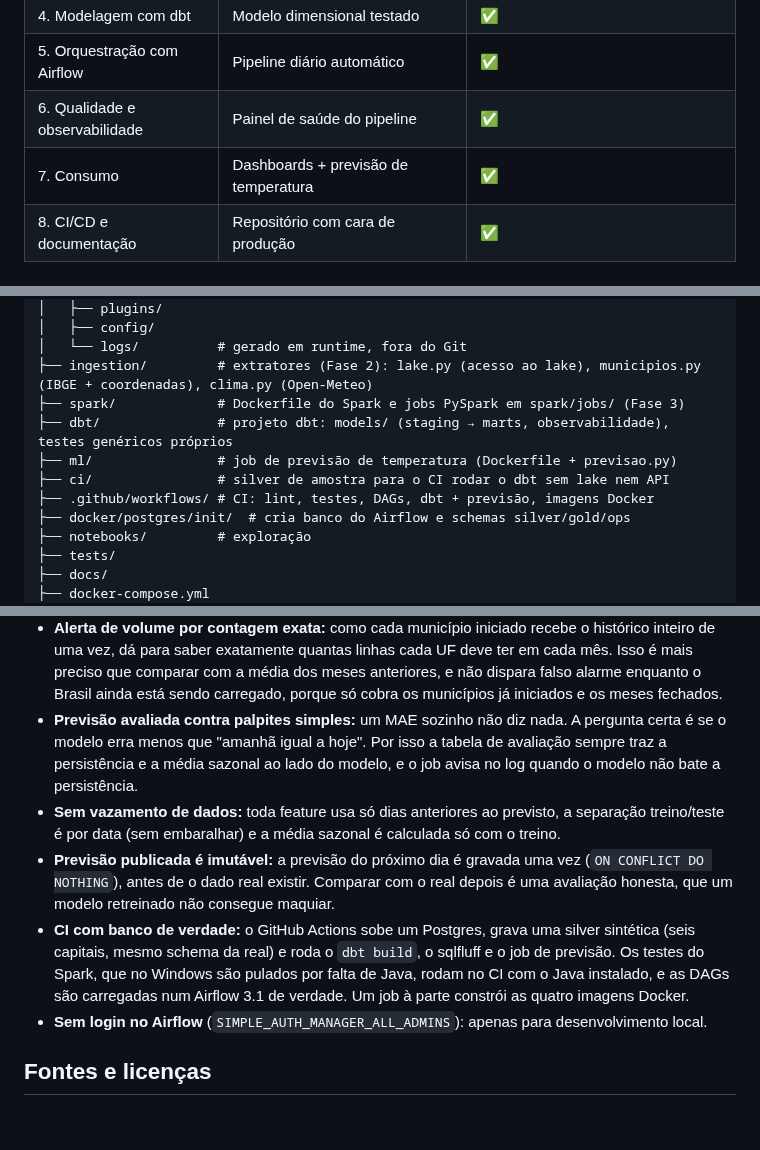
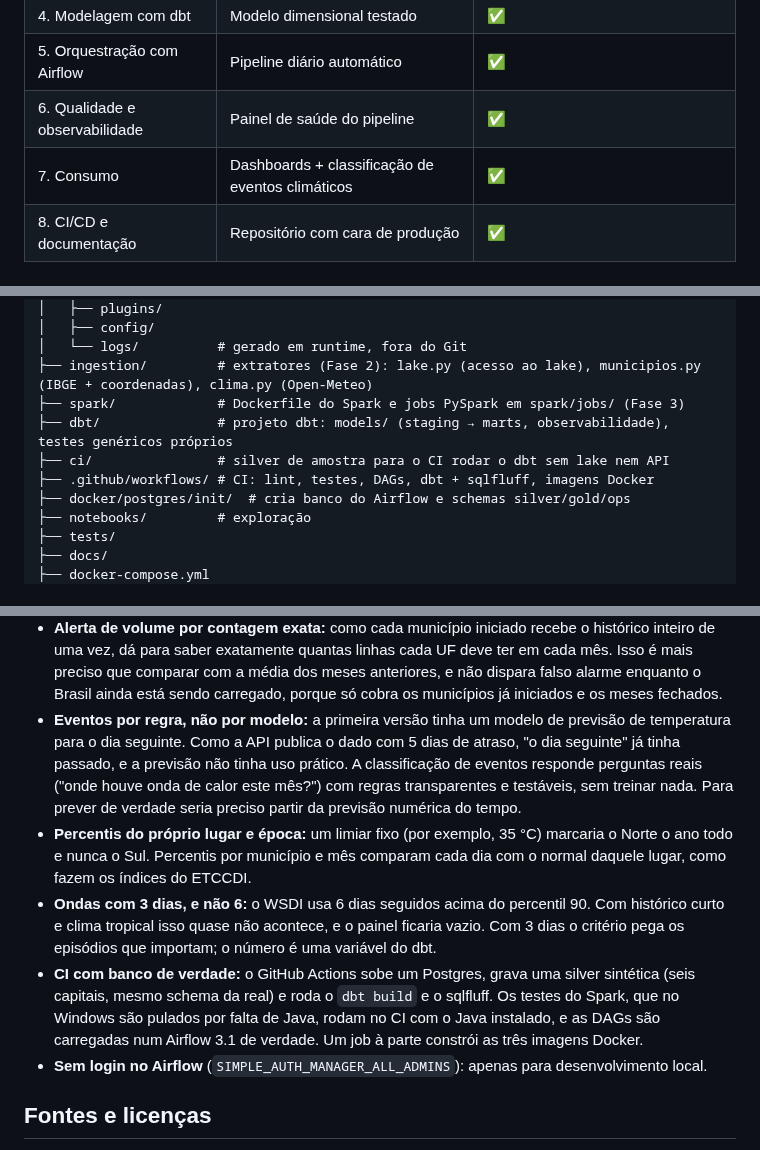
Before and after one commit to aferrari-lab/brazil-weather-pipeline, a Markdown page: README.md, 3 parts joined by grey strips. Rendered like a GitHub page; blank space fills up the shorter version.

```diff
--- a/README.md
+++ b/README.md
@@ -34,7 +32,7 @@ Tudo roda em containers Docker e é orquestrado pelo Airflow, uma vez por dia. O
 | 4. Modelagem com dbt | Modelo dimensional testado | ✅ |
 | 5. Orquestração com Airflow | Pipeline diário automático | ✅ |
 | 6. Qualidade e observabilidade | Painel de saúde do pipeline | ✅ |
-| 7. Consumo | Dashboards + previsão de temperatura | ✅ |
+| 7. Consumo | Dashboards + classificação de eventos climáticos | ✅ |
 | 8. CI/CD e documentação | Repositório com cara de produção | ✅ |
 
 ## Stack
@@ -249,9 +238,8 @@ No painel "Clima do Brasil", por enquanto só aparece o Sudeste, porque SP é a
 ├── ingestion/         # extratores (Fase 2): lake.py (acesso ao lake), municipios.py (IBGE + coordenadas), clima.py (Open-Meteo)
 ├── spark/             # Dockerfile do Spark e jobs PySpark em spark/jobs/ (Fase 3)
 ├── dbt/               # projeto dbt: models/ (staging → marts, observabilidade), testes genéricos próprios
-├── ml/                # job de previsão de temperatura (Dockerfile + previsao.py)
 ├── ci/                # silver de amostra para o CI rodar o dbt sem lake nem API
-├── .github/workflows/ # CI: lint, testes, DAGs, dbt + previsão, imagens Docker
+├── .github/workflows/ # CI: lint, testes, DAGs, dbt + sqlfluff, imagens Docker
 ├── docker/postgres/init/  # cria banco do Airflow e schemas silver/gold/ops
 ├── notebooks/         # exploração
 ├── tests/
@@ -282,10 +270,10 @@ No painel "Clima do Brasil", por enquanto só aparece o Sudeste, porque SP é a
 - **Filas (pools) no Airflow:** `api_open_meteo` com uma vaga (duas cargas dividiriam a mesma cota diária) e `transformacao` com uma vaga (Spark e dbt um de cada vez, sem disputar memória nem ler a silver no meio de uma regravação).
 - **Observabilidade com modelos dbt próprios, sem pacote externo:** o histórico dos testes vem de um hook `on-run-end` de poucas linhas, e a cobertura e o volume são modelos SQL comuns. Pacotes como o elementary fazem isso com mais recursos; aqui eu quis que cada peça fosse explicável.
 - **Alerta de volume por contagem exata:** como cada município iniciado recebe o histórico inteiro de uma vez, dá para saber exatamente quantas linhas cada UF deve ter em cada mês. Isso é mais preciso que comparar com a média dos meses anteriores, e não dispara falso alarme enquanto o Brasil ainda está sendo carregado, porque só cobra os municípios já iniciados e os meses fechados.
-- **Previsão avaliada contra palpites simples:** um MAE sozinho não diz nada. A pergunta certa é se o modelo erra menos que "amanhã igual a hoje". Por isso a tabela de avaliação sempre traz a persistência e a média sazonal ao lado do modelo, e o job avisa no log quando o modelo não bate a persistência.
-- **Sem vazamento de dados:** toda feature usa só dias anteriores ao previsto, a separação treino/teste é por data (sem embaralhar) e a média sazonal é calculada só com o treino.
-- **Previsão publicada é imutável:** a previsão do próximo dia é gravada uma vez (`ON CONFLICT DO NOTHING`), antes de o dado real existir. Comparar com o real depois é uma avaliação honesta, que um modelo retreinado não consegue maquiar.
-- **CI com banco de verdade:** o GitHub Actions sobe um Postgres, grava uma silver sintética (seis capitais, mesmo schema da real) e roda o `dbt build`, o sqlfluff e o job de previsão. Os testes do Spark, que no Windows são pulados por falta de Java, rodam no CI com o Java instalado, e as DAGs são carregadas num Airflow 3.1 de verdade. Um job à parte constrói as quatro imagens Docker.
+- **Eventos por regra, não por modelo:** a primeira versão tinha um modelo de previsão de temperatura para o dia seguinte. Como a API publica o dado com 5 dias de atraso, "o dia seguinte" já tinha passado, e a previsão não tinha uso prático. A classificação de eventos responde perguntas reais ("onde houve onda de calor este mês?") com regras transparentes e testáveis, sem treinar nada. Para prever de verdade seria preciso partir da previsão numérica do tempo.
+- **Percentis do próprio lugar e época:** um limiar fixo (por exemplo, 35 °C) marcaria o Norte o ano todo e nunca o Sul. Percentis por município e mês comparam cada dia com o normal daquele lugar, como fazem os índices do ETCCDI.
+- **Ondas com 3 dias, e não 6:** o WSDI usa 6 dias seguidos acima do percentil 90. Com histórico curto e clima tropical isso quase não acontece, e o painel ficaria vazio. Com 3 dias o critério pega os episódios que importam; o número é uma variável do dbt.
+- **CI com banco de verdade:** o GitHub Actions sobe um Postgres, grava uma silver sintética (seis capitais, mesmo schema da real) e roda o `dbt build` e o sqlfluff. Os testes do Spark, que no Windows são pulados por falta de Java, rodam no CI com o Java instalado, e as DAGs são carregadas num Airflow 3.1 de verdade. Um job à parte constrói as três imagens Docker.
 - **Sem login no Airflow** (`SIMPLE_AUTH_MANAGER_ALL_ADMINS`): apenas para desenvolvimento local.
 
 ## Fontes e licenças
```
Also changed, not shown: other parts of README.md (+20 -31 lines), dbt/models/overview.md (+1 -2 lines), docs/img/metabase_clima.png, 16 other files.
